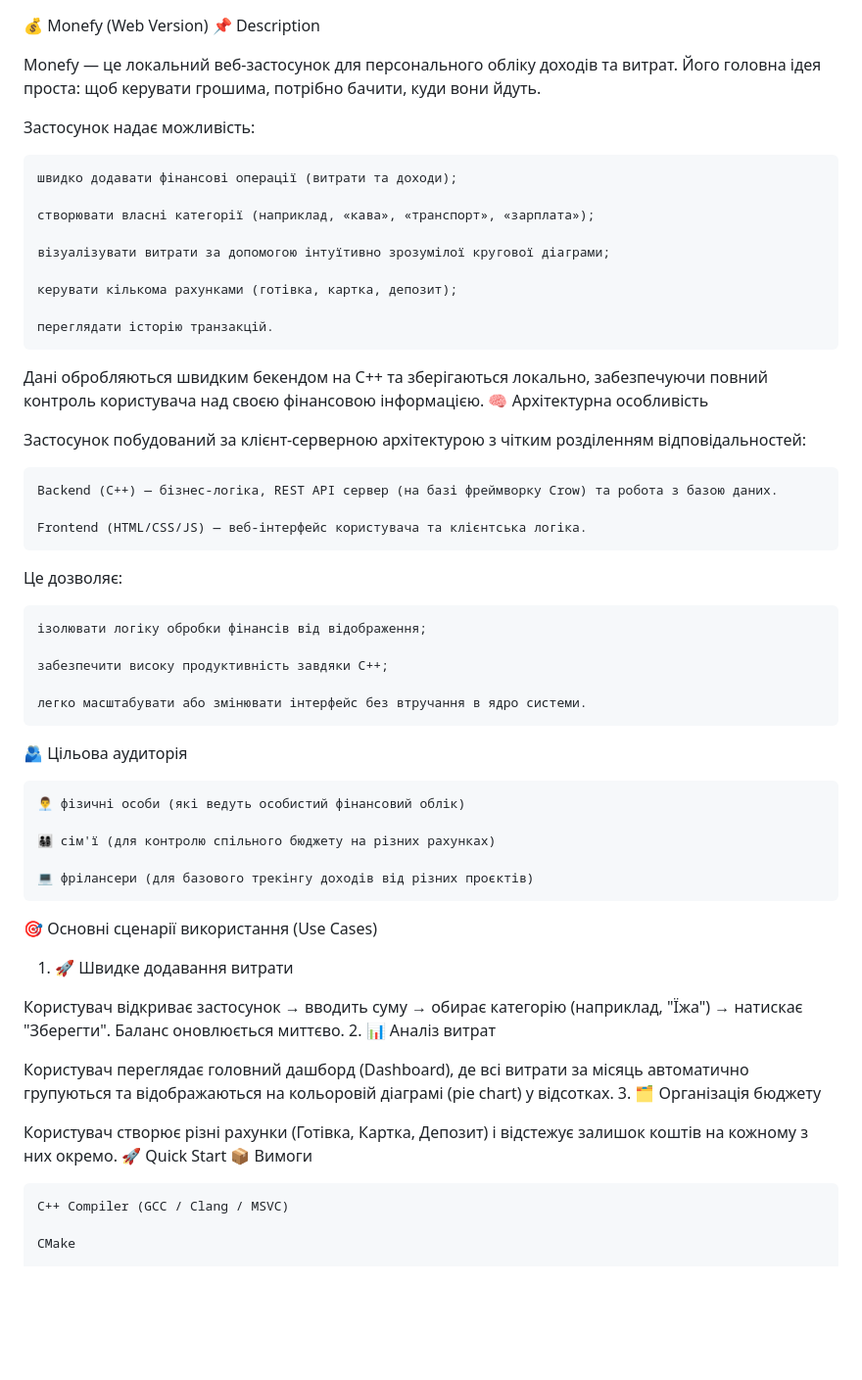
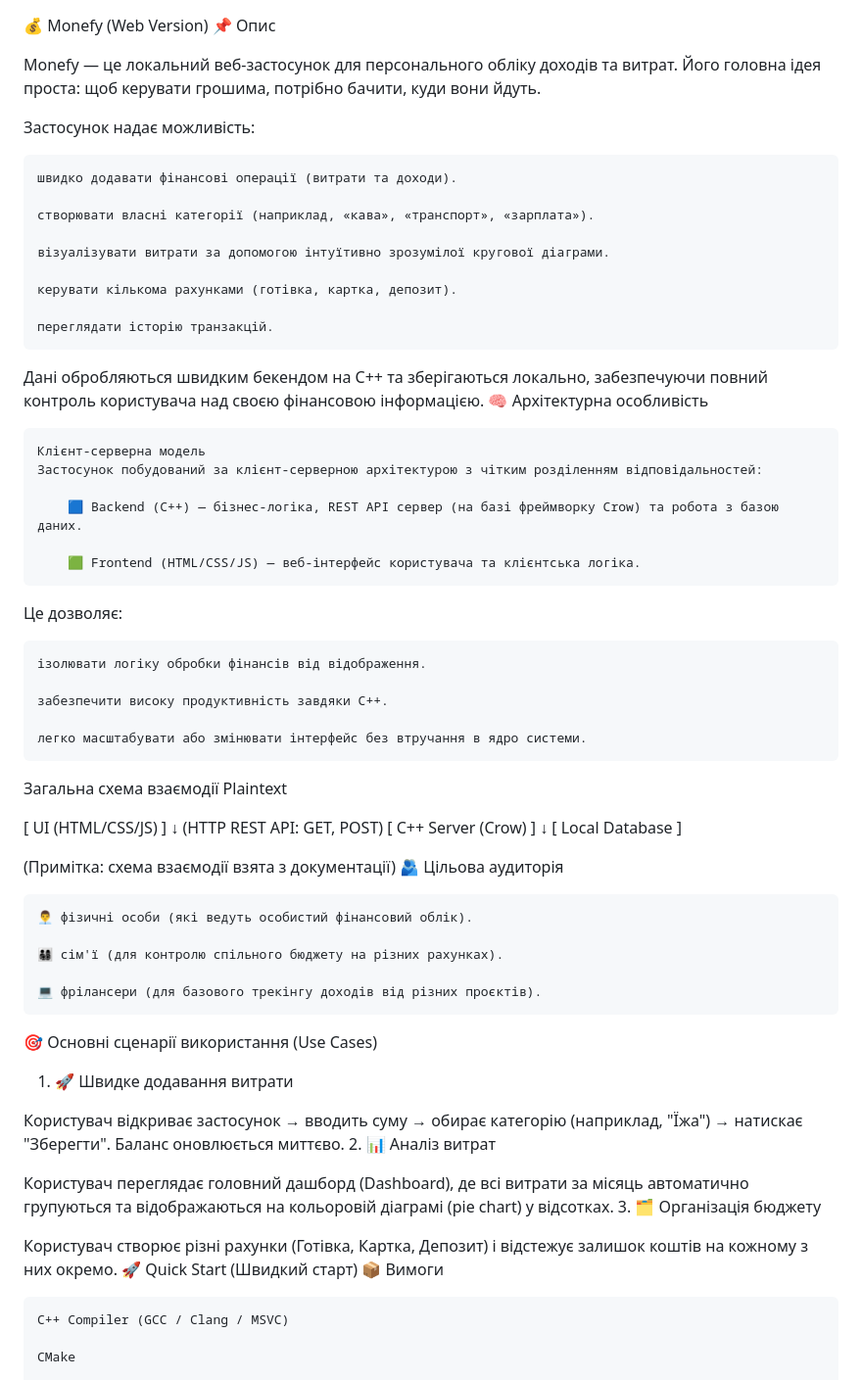
Before and after one commit to Kiryukha67/Monefy, a Markdown page: README.md, the part around one of its changes. Shown at 98% size. GitHub-like rendering; blank space fills up the shorter version.

```diff
--- a/README.md
+++ b/README.md
@@ -1,45 +1,55 @@
 💰 Monefy (Web Version)
-📌 Description
+📌 Опис
 
-Monefy — це локальний веб-застосунок для персонального обліку доходів та витрат.
-Його головна ідея проста: щоб керувати грошима, потрібно бачити, куди вони йдуть.
+Monefy — це локальний веб-застосунок для персонального обліку доходів та витрат. Його головна ідея проста: щоб керувати грошима, потрібно бачити, куди вони йдуть.
 
 Застосунок надає можливість:
 
-    швидко додавати фінансові операції (витрати та доходи);
+    швидко додавати фінансові операції (витрати та доходи).
 
-    створювати власні категорії (наприклад, «кава», «транспорт», «зарплата»);
+    створювати власні категорії (наприклад, «кава», «транспорт», «зарплата»).
 
-    візуалізувати витрати за допомогою інтуїтивно зрозумілої кругової діаграми;
+    візуалізувати витрати за допомогою інтуїтивно зрозумілої кругової діаграми.
 
-    керувати кількома рахунками (готівка, картка, депозит);
+    керувати кількома рахунками (готівка, картка, депозит).
 
     переглядати історію транзакцій.
 
 Дані обробляються швидким бекендом на C++ та зберігаються локально, забезпечуючи повний контроль користувача над своєю фінансовою інформацією.
 🧠 Архітектурна особливість
 
-Застосунок побудований за клієнт-серверною архітектурою з чітким розділенням відповідальностей:
+    Клієнт-серверна модель
+    Застосунок побудований за клієнт-серверною архітектурою з чітким розділенням відповідальностей:
 
-    Backend (C++) — бізнес-логіка, REST API сервер (на базі фреймворку Crow) та робота з базою даних.
+        🟦 Backend (C++) — бізнес-логіка, REST API сервер (на базі фреймворку Crow) та робота з базою даних.
 
-    Frontend (HTML/CSS/JS) — веб-інтерфейс користувача та клієнтська логіка.
+        🟩 Frontend (HTML/CSS/JS) — веб-інтерфейс користувача та клієнтська логіка.
 
 Це дозволяє:
 
-    ізолювати логіку обробки фінансів від відображення;
+    ізолювати логіку обробки фінансів від відображення.
 
-    забезпечити високу продуктивність завдяки C++;
+    забезпечити високу продуктивність завдяки C++.
 
     легко масштабувати або змінювати інтерфейс без втручання в ядро системи.
 
+Загальна схема взаємодії
+Plaintext
+
+[ UI (HTML/CSS/JS) ]
+        ↓ (HTTP REST API: GET, POST)
+[ C++ Server (Crow) ]
+        ↓
+[ Local Database ]
+
+(Примітка: схема взаємодії взята з документації)
 🫂 Цільова аудиторія
 
-    👨‍💼 фізичні особи (які ведуть особистий фінансовий облік)
+    👨‍💼 фізичні особи (які ведуть особистий фінансовий облік).
 
-    👨‍👩‍👧‍👦 сім'ї (для контролю спільного бюджету на різних рахунках)
+    👨‍👩‍👧‍👦 сім'ї (для контролю спільного бюджету на різних рахунках).
 
-    💻 фрілансери (для базового трекінгу доходів від різних проєктів)
+    💻 фрілансери (для базового трекінгу доходів від різних проєктів).
 
 🎯 Основні сценарії використання (Use Cases)
 1. 🚀 Швидке додавання витрати
@@ -51,7 +61,7 @@ Monefy — це локальний веб-застосунок для персо
 3. 🗂 Організація бюджету
 
 Користувач створює різні рахунки (Готівка, Картка, Депозит) і відстежує залишок коштів на кожному з них окремо.
-🚀 Quick Start
+🚀 Quick Start (Швидкий старт)
 📦 Вимоги
 
     C++ Compiler (GCC / Clang / MSVC)
```
Also changed, not shown: other parts of README.md (+34 -34 lines).
